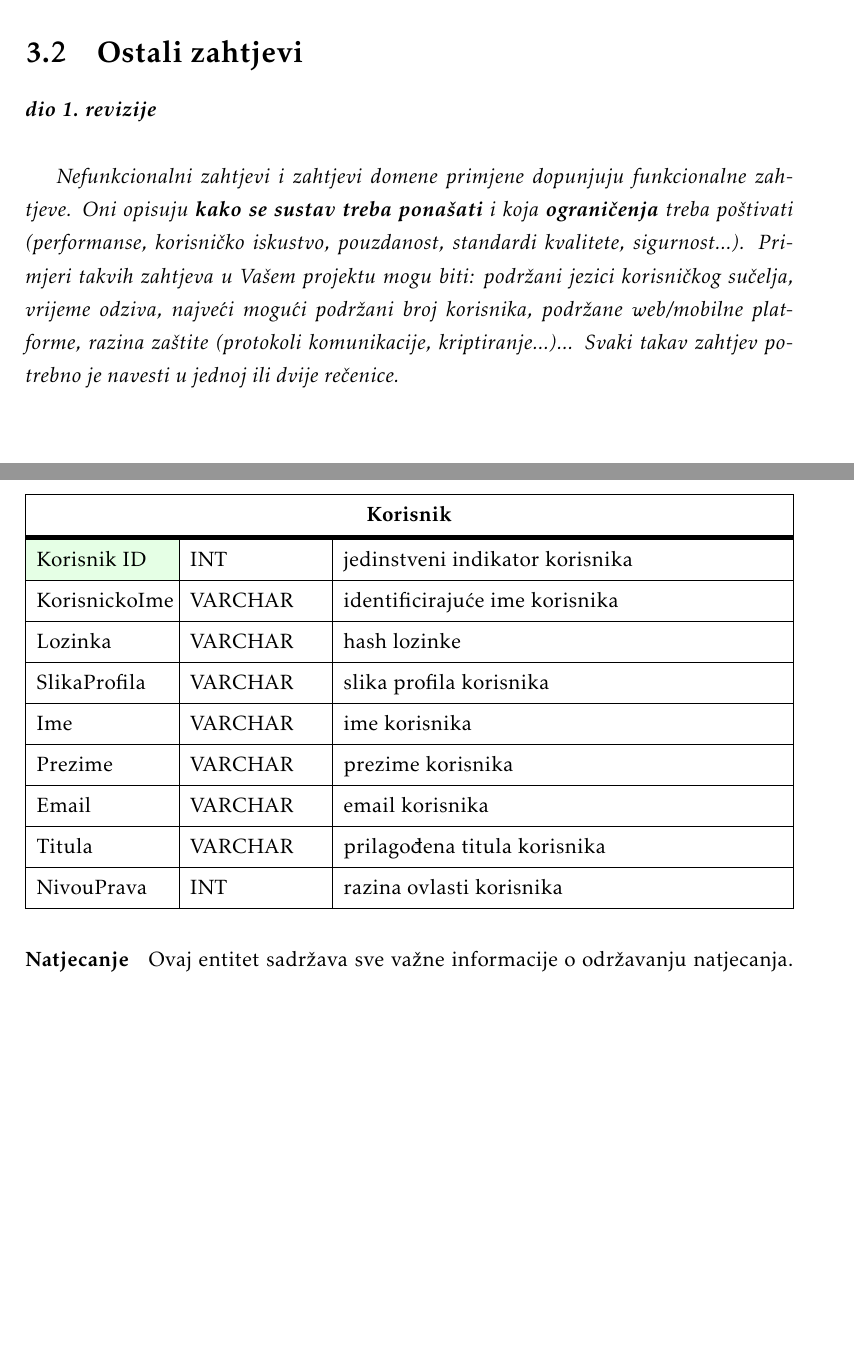
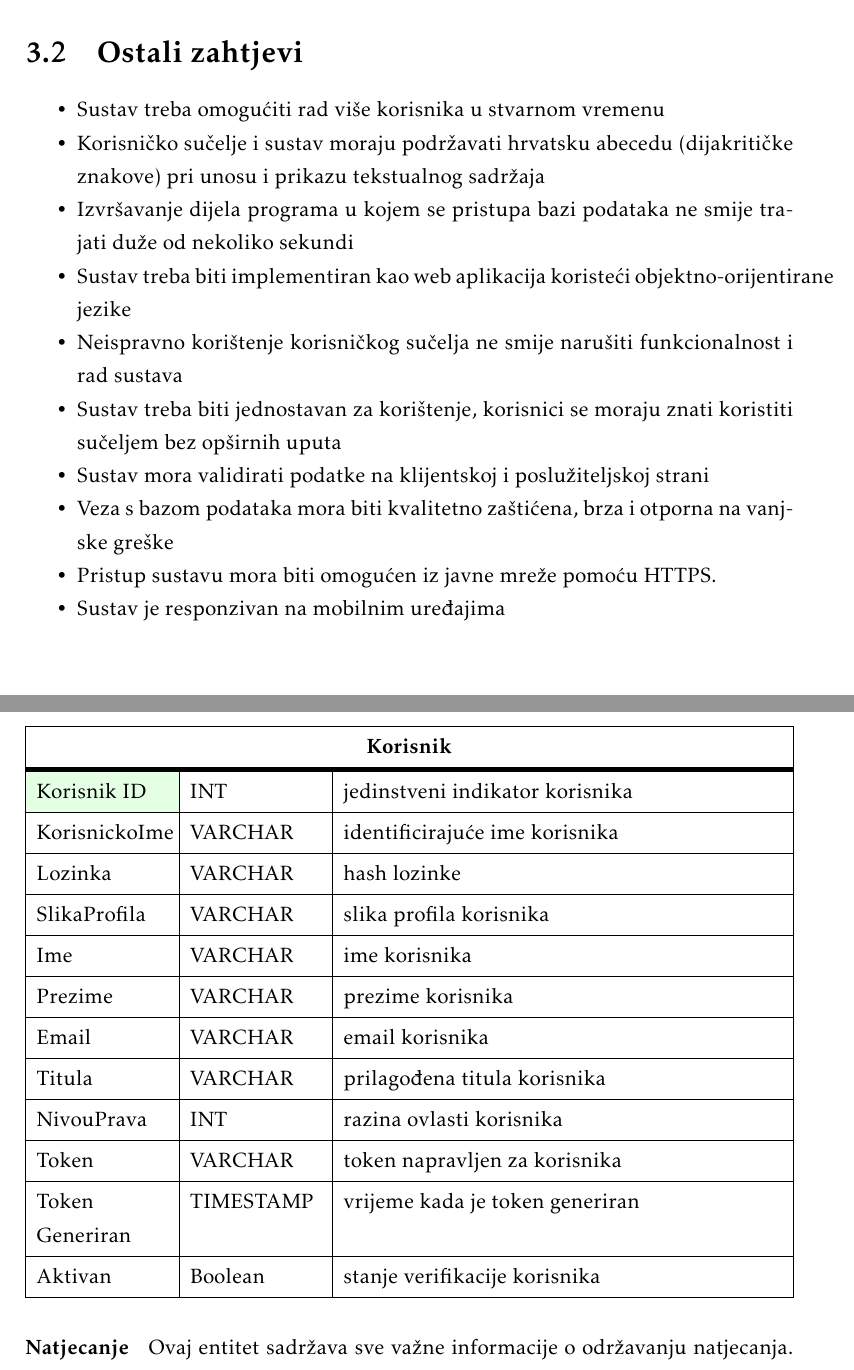
Before and after one commit to jerzabek/Codeshark, a LaTeX document (Dokumentacija/PROGI_ProjektnaDokumentacija.tex, which reads Dokumentacija/Arhitektura.tex, Dokumentacija/Specifikacija_programske_potpore.tex): two parts of pages 24 and 27 of 47 before the commit and two parts of pages 25 and 28 of 48 after it, joined at a grey line, cut so that both start at the same text, the shorter picture padded with empty space. The pictures show the PDF file Dokumentacija/PROGI_ProjektnaDokumentacija.pdf that the author committed with the source.

Commit message:
dodani ostali zahtjevi,promijenjena baza podataka

```diff
--- a/Dokumentacija/Arhitektura.tex
+++ b/Dokumentacija/Arhitektura.tex
@@ -64,6 +64,9 @@
 			Email & VARCHAR & email korisnika  \\ \hline
 			Titula	& VARCHAR & prilagođena titula korisnika  	\\ \hline
 			NivouPrava	& INT & razina ovlasti korisnika  	\\ \hline
+			Token	& VARCHAR & token napravljen za korisnika 	\\ \hline
+			Token Generiran	& TIMESTAMP & vrijeme kada je token generiran\\ \hline
+			Aktivan	& Boolean & stanje verifikacije korisnika  	\\ \hline
 
 		\end{longtblr}
 
--- a/Dokumentacija/Specifikacija_programske_potpore.tex
+++ b/Dokumentacija/Specifikacija_programske_potpore.tex
@@ -776,6 +780,15 @@
 
 		\section{Ostali zahtjevi}
 
-			\textbf{\textit{dio 1. revizije}}\\
-
-			 \textit{Nefunkcionalni zahtjevi i zahtjevi domene primjene dopunjuju funkcionalne zahtjeve. Oni opisuju \textbf{kako se sustav treba ponašati} i koja \textbf{ograničenja} treba poštivati (performanse, korisničko iskustvo, pouzdanost, standardi kvalitete, sigurnost...). Primjeri takvih zahtjeva u Vašem projektu mogu biti: podržani jezici korisničkog sučelja, vrijeme odziva, najveći mogući podržani broj korisnika, podržane web/mobilne platforme, razina zaštite (protokoli komunikacije, kriptiranje...)... Svaki takav zahtjev potrebno je navesti u jednoj ili dvije rečenice.}
+		\begin{packed_item}
+			\item Sustav treba omogućiti rad više korisnika u stvarnom vremenu
+			 \item Korisničko sučelje i sustav moraju podržavati hrvatsku abecedu (dijakritičke znakove) pri unosu i prikazu tekstualnog sadržaja
+			\item Izvršavanje dijela programa u kojem se pristupa bazi podataka ne smije trajati duže od nekoliko sekundi
+			\item Sustav treba biti implementiran kao web aplikacija koristeći objektno-orijentirane jezike
+			\item Neispravno korištenje korisničkog sučelja ne smije narušiti funkcionalnost i rad sustava
+			\item Sustav treba biti jednostavan za korištenje, korisnici se moraju znati koristiti sučeljem bez opširnih uputa
+			\item Sustav mora validirati podatke na klijentskoj i poslužiteljskoj strani
+			\item Veza s bazom podataka mora biti kvalitetno zaštićena, brza i otporna na vanjske greške
+			\item Pristup sustavu mora biti omogućen iz javne mreže pomoću HTTPS.
+			\item Sustav je responzivan na mobilnim uređajima
+		\end{packed_item}
```
Also changed, not shown: Dokumentacija/Dnevnik_promjena_dokumentacije.tex (+3 -1 lines), Dokumentacija/PROGI_ProjektnaDokumentacija.pdf, Dokumentacija/slike/RelacijskaShema.png, Dokumentacija/Arhitektura.tex (12 more changed lines), Dokumentacija/Specifikacija_programske_potpore.tex (4 more changed lines).
